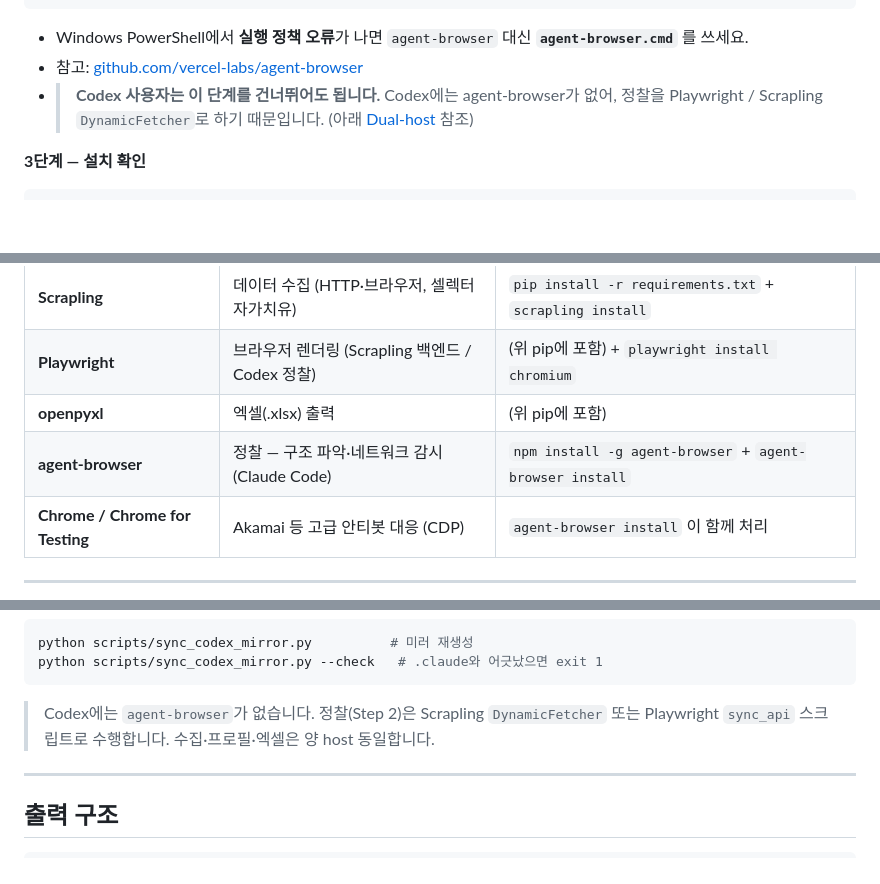
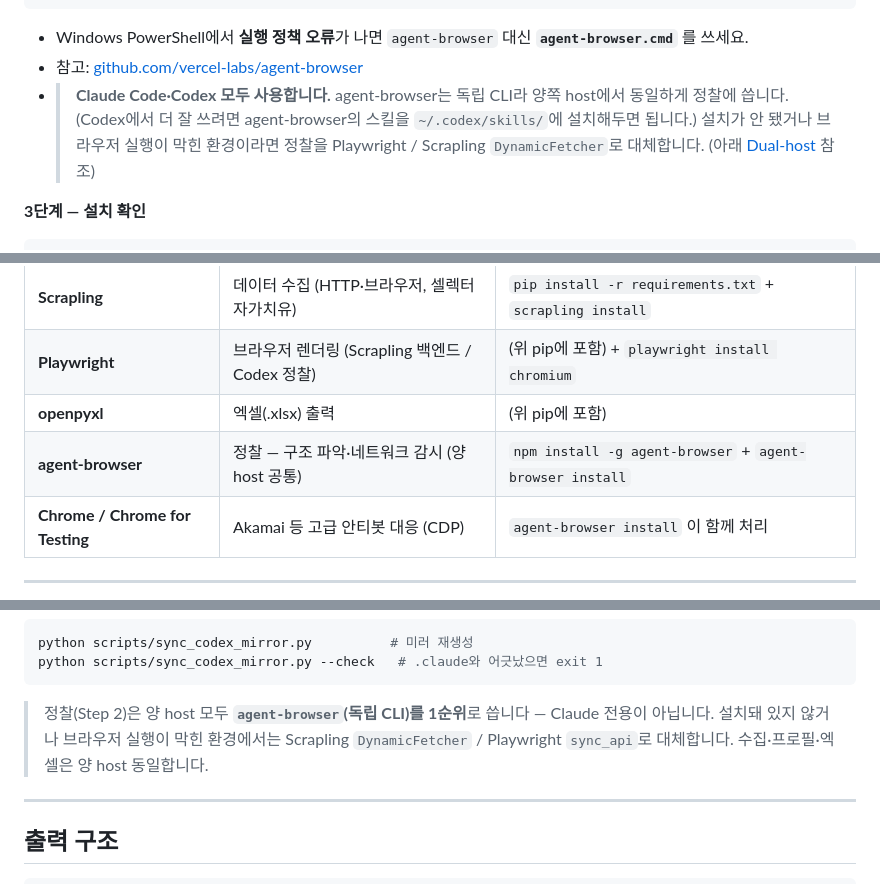
Before and after one commit to Acts-in-J/web-crawler, a Markdown page: README.md, 3 parts joined by grey strips. GitHub-like rendering; blank space fills up the shorter version.

Commit message:
Sync from internal @ d5850ed

````diff
--- a/README.md
+++ b/README.md
@@ -83,7 +83,7 @@ agent-browser install              # Chrome 셋업 (없으면 Chrome for Testing
 
 - Windows PowerShell에서 **실행 정책 오류**가 나면 `agent-browser` 대신 **`agent-browser.cmd`** 를 쓰세요.
 - 참고: [github.com/vercel-labs/agent-browser](https://github.com/vercel-labs/agent-browser)
-- > **Codex 사용자는 이 단계를 건너뛰어도 됩니다.** Codex에는 agent-browser가 없어, 정찰을 Playwright / Scrapling `DynamicFetcher`로 하기 때문입니다. (아래 [Dual-host](#dual-host-claude-code--codex) 참조)
+- > **Claude Code·Codex 모두 사용합니다.** agent-browser는 독립 CLI라 양쪽 host에서 동일하게 정찰에 씁니다. (Codex에서 더 잘 쓰려면 agent-browser의 스킬을 `~/.codex/skills/`에 설치해두면 됩니다.) 설치가 안 됐거나 브라우저 실행이 막힌 환경이라면 정찰을 Playwright / Scrapling `DynamicFetcher`로 대체합니다. (아래 [Dual-host](#dual-host-claude-code--codex) 참조)
 
 **3단계 — 설치 확인**
 
@@ -99,7 +99,7 @@ pytest scripts/ -q                 # (선택) 단위 테스트 실행
 | **Scrapling** | 데이터 수집 (HTTP·브라우저, 셀렉터 자가치유) | `pip install -r requirements.txt` + `scrapling install` |
 | **Playwright** | 브라우저 렌더링 (Scrapling 백엔드 / Codex 정찰) | (위 pip에 포함) + `playwright install chromium` |
 | **openpyxl** | 엑셀(.xlsx) 출력 | (위 pip에 포함) |
-| **agent-browser** | 정찰 — 구조 파악·네트워크 감시 (Claude Code) | `npm install -g agent-browser` + `agent-browser install` |
+| **agent-browser** | 정찰 — 구조 파악·네트워크 감시 (양 host 공통) | `npm install -g agent-browser` + `agent-browser install` |
 | **Chrome / Chrome for Testing** | Akamai 등 고급 안티봇 대응 (CDP) | `agent-browser install` 이 함께 처리 |
 
 ---
@@ -173,7 +173,7 @@ python scripts/sync_codex_mirror.py          # 미러 재생성
 python scripts/sync_codex_mirror.py --check   # .claude와 어긋났으면 exit 1
 ```
 
-> Codex에는 `agent-browser`가 없습니다. 정찰(Step 2)은 Scrapling `DynamicFetcher` 또는 Playwright `sync_api` 스크립트로 수행합니다. 수집·프로필·엑셀은 양 host 동일합니다.
+> 정찰(Step 2)은 양 host 모두 **`agent-browser`(독립 CLI)를 1순위**로 씁니다 — Claude 전용이 아닙니다. 설치돼 있지 않거나 브라우저 실행이 막힌 환경에서는 Scrapling `DynamicFetcher` / Playwright `sync_api`로 대체합니다. 수집·프로필·엑셀은 양 host 동일합니다.
 
 ---
 
````
Also changed, not shown: AGENTS.md (+7 -6 lines).
